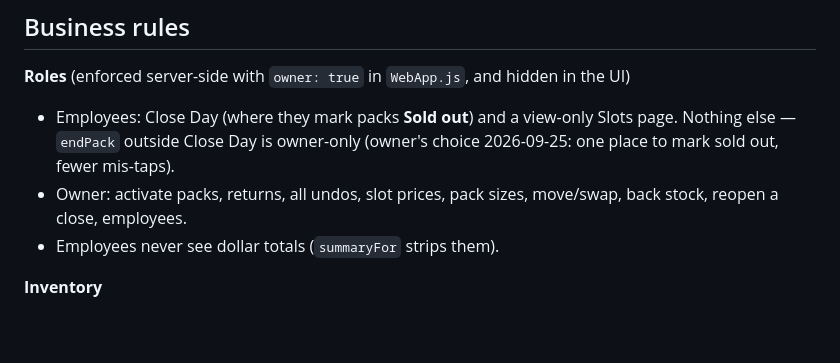
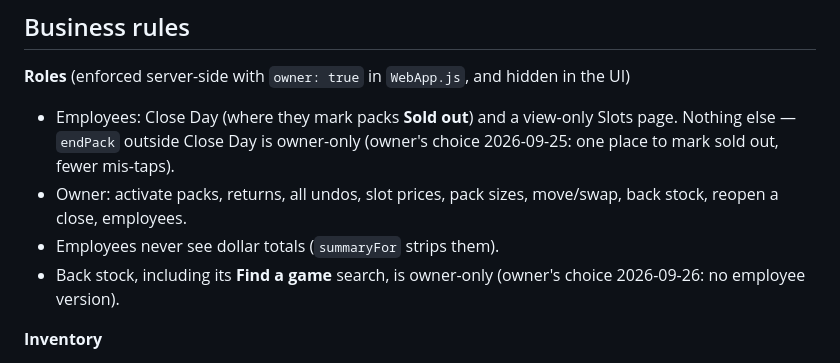
Before and after one commit to Iyadshaheen90/smart-scan, a Markdown page: CLAUDE.md, the part around the change. Drawn GitHub-style; blank space fills up the shorter version.

Commit message:
Note: back stock game search stays owner-only
Co-Authored-By: Claude Opus 5.5 <noreply@anthropic.com>

```diff
--- a/CLAUDE.md
+++ b/CLAUDE.md
@@ -23,6 +23,7 @@ static pages on GitHub Pages, backend in Google Apps Script, data in Google Shee
   outside Close Day is owner-only (owner's choice 2026-09-25: one place to mark sold out, fewer mis-taps).
 - Owner: activate packs, returns, all undos, slot prices, pack sizes, move/swap, back stock, reopen a close, employees.
 - Employees never see dollar totals (`summaryFor` strips them).
+- Back stock, including its **Find a game** search, is owner-only (owner's choice 2026-09-26: no employee version).
 
 **Inventory**
 - Back stock = `ReserveInventory` (packs in the back). Live = packs in slots (`SlotState`).
```
